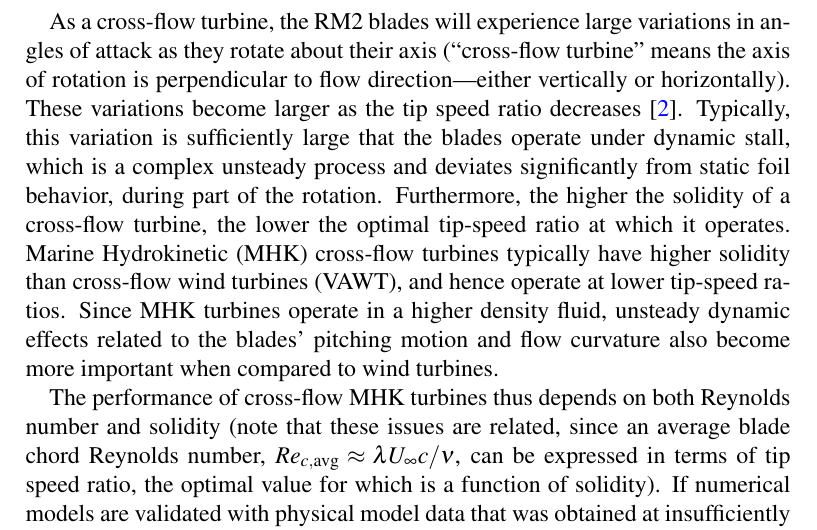
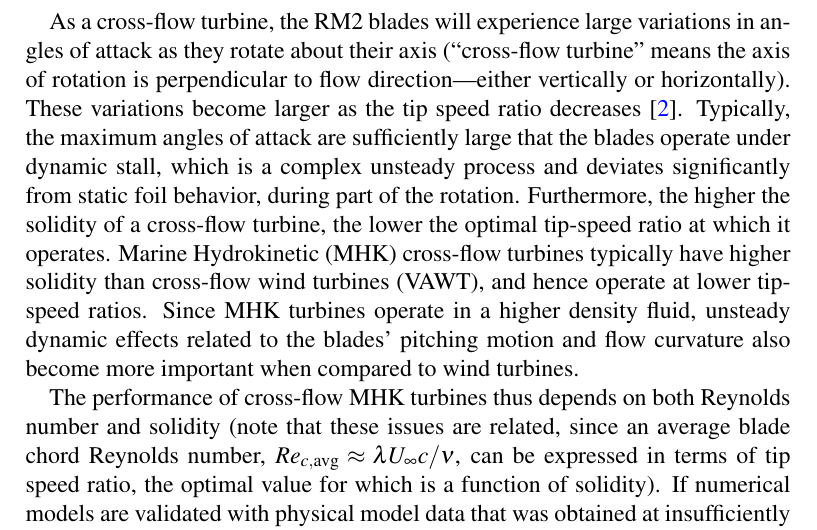
Before and after one commit to UNH-CORE/RM2-tow-tank-test-plan, a LaTeX thesis (testplan.tex): part of page 5 of 35, cut so that both start at the same text. Compiled offline with pdfLaTeX.

Commit message:
Remove overuse of word 'variation'

```diff
--- a/testplan.tex
+++ b/testplan.tex
@@ -115,16 +115,16 @@ As a cross-flow turbine, the RM2 blades will experience large variations in
 angles of attack as they rotate about their axis (``cross-flow turbine'' means
 the axis of rotation is perpendicular to flow direction---either vertically or
 horizontally). These variations become larger as the tip speed ratio decreases
-\cite{Para2002}. Typically, this variation is sufficiently large that the blades
-operate under dynamic stall, which is a complex unsteady process and deviates
-significantly from static foil behavior, during part of the rotation.
-Furthermore, the higher the solidity of a cross-flow turbine, the lower the
-optimal tip-speed ratio at which it operates. Marine Hydrokinetic (MHK)
-cross-flow turbines typically have higher solidity than cross-flow wind turbines
-(VAWT), and hence operate at lower tip-speed ratios. Since MHK turbines operate
-in a higher density fluid, unsteady dynamic effects related to the blades'
-pitching motion and flow curvature also become more important when compared to
-wind turbines.
+\cite{Para2002}. Typically, the maximum angles of attack are sufficiently large
+that the blades operate under dynamic stall, which is a complex unsteady process
+and deviates significantly from static foil behavior, during part of the
+rotation. Furthermore, the higher the solidity of a cross-flow turbine, the
+lower the optimal tip-speed ratio at which it operates. Marine Hydrokinetic
+(MHK) cross-flow turbines typically have higher solidity than cross-flow wind
+turbines (VAWT), and hence operate at lower tip-speed ratios. Since MHK turbines
+operate in a higher density fluid, unsteady dynamic effects related to the
+blades' pitching motion and flow curvature also become more important when
+compared to wind turbines.
 
 The performance of cross-flow MHK turbines thus depends on both Reynolds number
 and solidity (note that these issues are related, since an average blade chord
```
